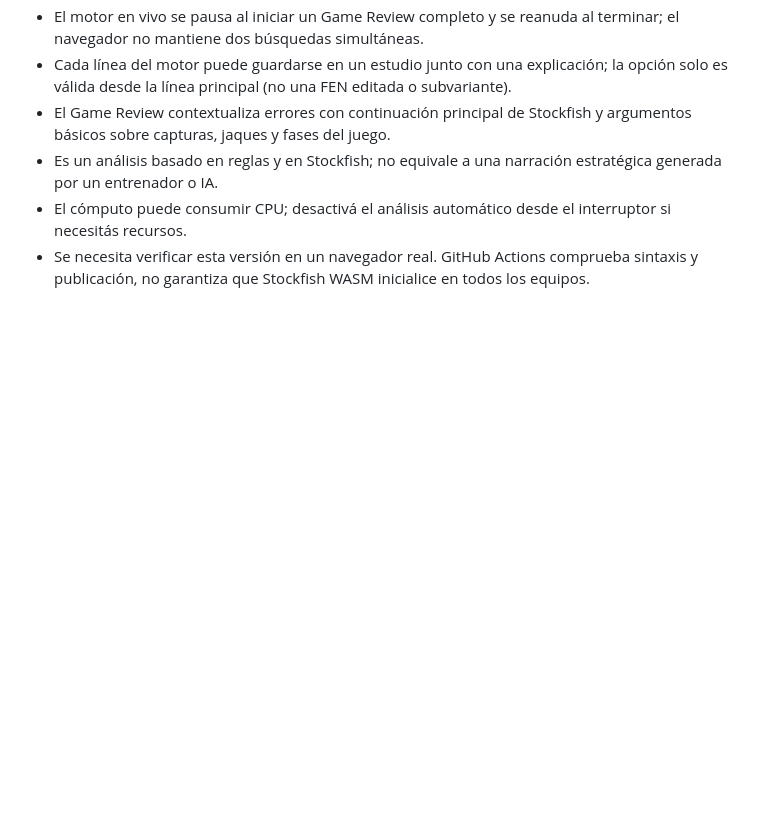
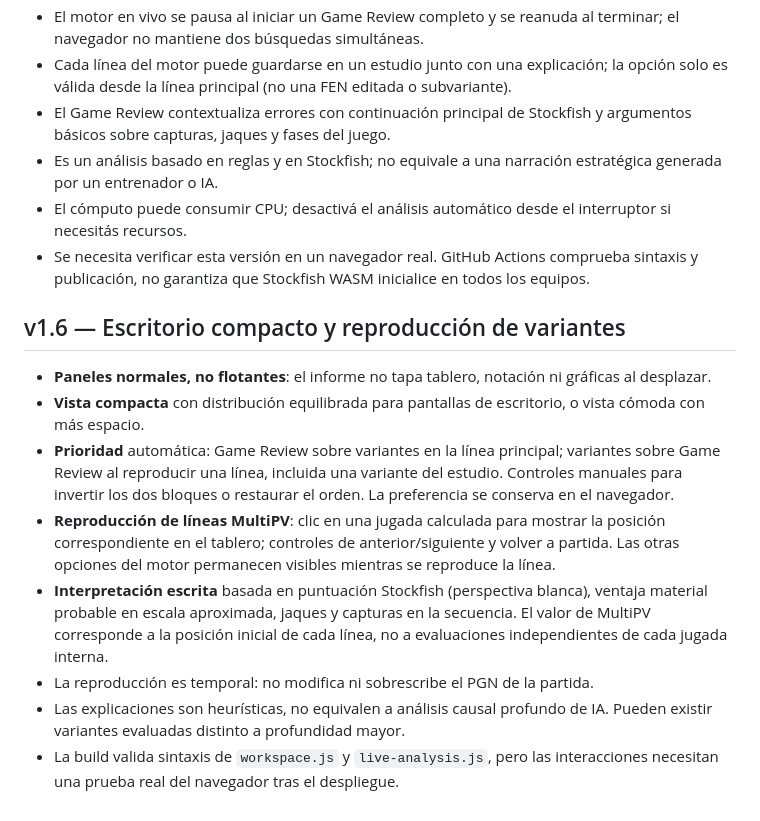
Before and after one commit to ibarrantesg-cenfo/IB-Chess-Analyzer, a Markdown page: README.md, the part around the change. Drawn GitHub-style; blank space fills up the shorter version.

Commit message:
docs: describe v1.6 layout, clickable PV playback and engine interpretation limits

```diff
--- a/README.md
+++ b/README.md
@@ -72,3 +72,14 @@ Supabase PostgreSQL + Auth + RLS, con tablas profiles, students, studies, study_
 - Es un análisis basado en reglas y en Stockfish; no equivale a una narración estratégica generada por un entrenador o IA.
 - El cómputo puede consumir CPU; desactivá el análisis automático desde el interruptor si necesitás recursos.
 - Se necesita verificar esta versión en un navegador real. GitHub Actions comprueba sintaxis y publicación, no garantiza que Stockfish WASM inicialice en todos los equipos.
+
+
+## v1.6 — Escritorio compacto y reproducción de variantes
+- **Paneles normales, no flotantes**: el informe no tapa tablero, notación ni gráficas al desplazar.
+- **Vista compacta** con distribución equilibrada para pantallas de escritorio, o vista cómoda con más espacio.
+- **Prioridad** automática: Game Review sobre variantes en la línea principal; variantes sobre Game Review al reproducir una línea, incluida una variante del estudio. Controles manuales para invertir los dos bloques o restaurar el orden. La preferencia se conserva en el navegador.
+- **Reproducción de líneas MultiPV**: clic en una jugada calculada para mostrar la posición correspondiente en el tablero; controles de anterior/siguiente y volver a partida. Las otras opciones del motor permanecen visibles mientras se reproduce la línea.
+- **Interpretación escrita** basada en puntuación Stockfish (perspectiva blanca), ventaja material probable en escala aproximada, jaques y capturas en la secuencia. El valor de MultiPV corresponde a la posición inicial de cada línea, no a evaluaciones independientes de cada jugada interna.
+- La reproducción es temporal: no modifica ni sobrescribe el PGN de la partida.
+- Las explicaciones son heurísticas, no equivalen a análisis causal profundo de IA. Pueden existir variantes evaluadas distinto a profundidad mayor.
+- La build valida sintaxis de `workspace.js` y `live-analysis.js`, pero las interacciones necesitan una prueba real del navegador tras el despliegue.
```
